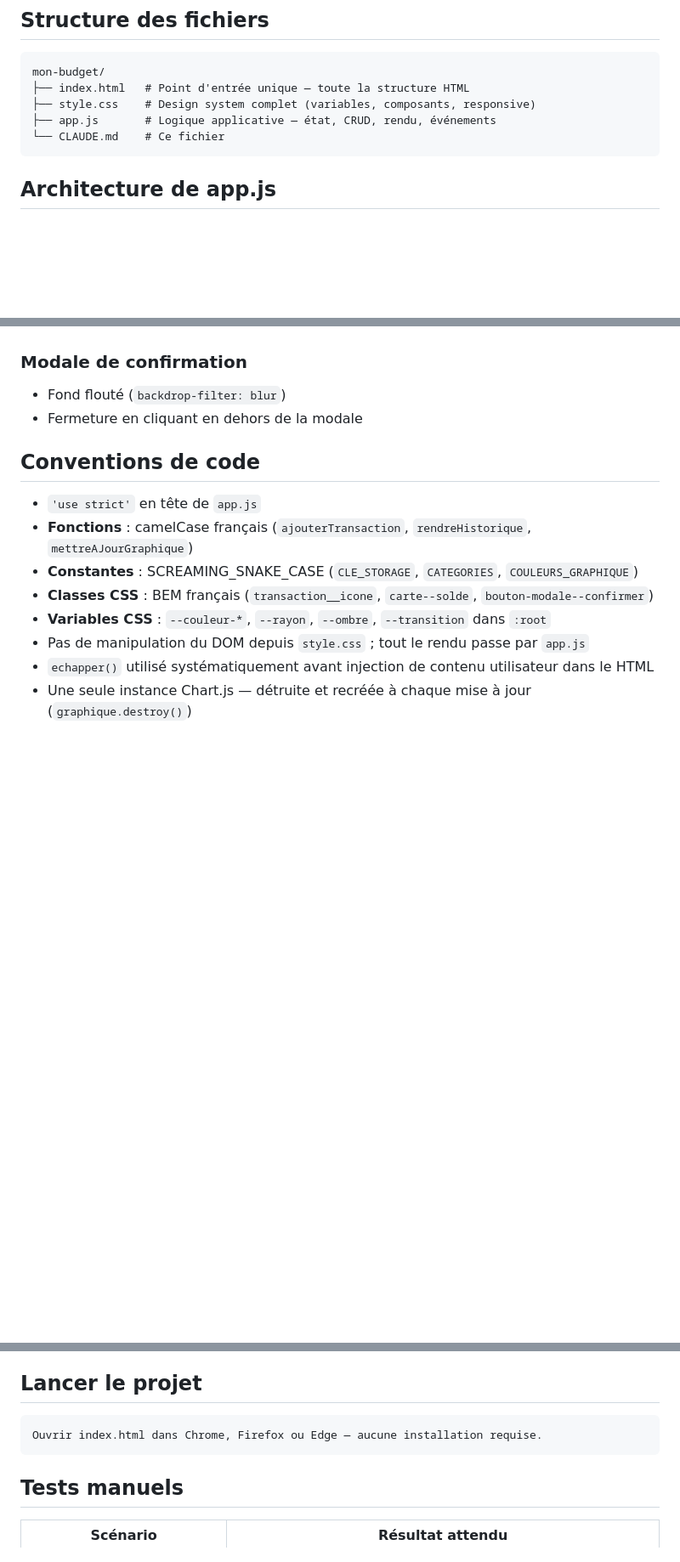
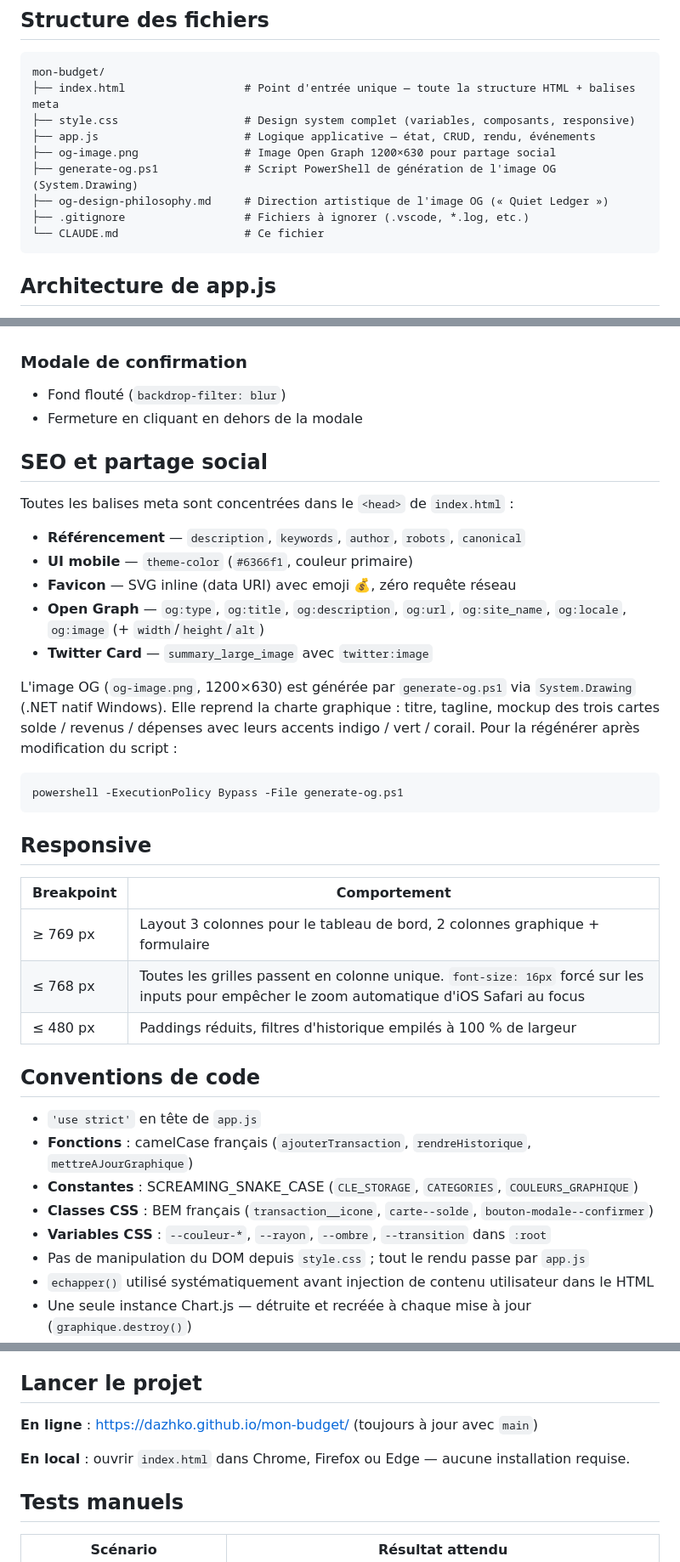
Before and after one commit to Dazhko/mon-budget, a Markdown page: CLAUDE.md, 3 parts joined by grey strips. Shown at 85% size. GitHub-like rendering; blank space fills up the shorter version.

Commit message:
Mettre à jour CLAUDE.md après déploiement GitHub Pages
- Nouvelle section « Déploiement » avec URL du dépôt et du site.
- Structure de fichiers étendue (image OG, script de génération,
  philosophie de design, .gitignore).
- Nouvelle section « SEO et partage social » documentant les balises
  meta et la régénération de l'image OG.
- Nouvelle section « Responsive » avec les trois breakpoints.
- URL en ligne ajoutée à la section « Lancer le projet ».

Co-Authored-By: Claude Opus 4.7 <noreply@anthropic.com>

````diff
--- a/CLAUDE.md
+++ b/CLAUDE.md
@@ -17,10 +28,14 @@ Aucun serveur, aucune installation — ouvrir `index.html` directement dans le n
 
 ```
 mon-budget/
-├── index.html   # Point d'entrée unique — toute la structure HTML
-├── style.css    # Design system complet (variables, composants, responsive)
-├── app.js       # Logique applicative — état, CRUD, rendu, événements
-└── CLAUDE.md    # Ce fichier
+├── index.html                  # Point d'entrée unique — toute la structure HTML + balises meta
+├── style.css                   # Design system complet (variables, composants, responsive)
+├── app.js                      # Logique applicative — état, CRUD, rendu, événements
+├── og-image.png                # Image Open Graph 1200×630 pour partage social
+├── generate-og.ps1             # Script PowerShell de génération de l'image OG (System.Drawing)
+├── og-design-philosophy.md     # Direction artistique de l'image OG (« Quiet Ledger »)
+├── .gitignore                  # Fichiers à ignorer (.vscode, *.log, etc.)
+└── CLAUDE.md                   # Ce fichier
 ```
 
 ## Architecture de app.js
@@ -94,6 +109,30 @@ Clé LocalStorage : `monBudget_transactions` → tableau JSON.
 - Fond flouté (`backdrop-filter: blur`)
 - Fermeture en cliquant en dehors de la modale
 
+## SEO et partage social
+
+Toutes les balises meta sont concentrées dans le `<head>` de `index.html` :
+
+- **Référencement** — `description`, `keywords`, `author`, `robots`, `canonical`
+- **UI mobile** — `theme-color` (`#6366f1`, couleur primaire)
+- **Favicon** — SVG inline (data URI) avec emoji 💰, zéro requête réseau
+- **Open Graph** — `og:type`, `og:title`, `og:description`, `og:url`, `og:site_name`, `og:locale`, `og:image` (+ `width`/`height`/`alt`)
+- **Twitter Card** — `summary_large_image` avec `twitter:image`
+
+L'image OG (`og-image.png`, 1200×630) est générée par `generate-og.ps1` via `System.Drawing` (.NET natif Windows). Elle reprend la charte graphique : titre, tagline, mockup des trois cartes solde / revenus / dépenses avec leurs accents indigo / vert / corail. Pour la régénérer après modification du script :
+
+```
+powershell -ExecutionPolicy Bypass -File generate-og.ps1
+```
+
+## Responsive
+
+| Breakpoint | Comportement |
+|------------|--------------|
+| ≥ 769 px   | Layout 3 colonnes pour le tableau de bord, 2 colonnes graphique + formulaire |
+| ≤ 768 px   | Toutes les grilles passent en colonne unique. `font-size: 16px` forcé sur les inputs pour empêcher le zoom automatique d'iOS Safari au focus |
+| ≤ 480 px   | Paddings réduits, filtres d'historique empilés à 100 % de largeur |
+
 ## Conventions de code
 
 - `'use strict'` en tête de `app.js`
@@ -107,9 +146,9 @@ Clé LocalStorage : `monBudget_transactions` → tableau JSON.
 
 ## Lancer le projet
 
-```
-Ouvrir index.html dans Chrome, Firefox ou Edge — aucune installation requise.
-```
+**En ligne** : https://dazhko.github.io/mon-budget/ (toujours à jour avec `main`)
+
+**En local** : ouvrir `index.html` dans Chrome, Firefox ou Edge — aucune installation requise.
 
 ## Tests manuels
 
````
Also changed, not shown: other parts of CLAUDE.md (+11 -0 lines).
